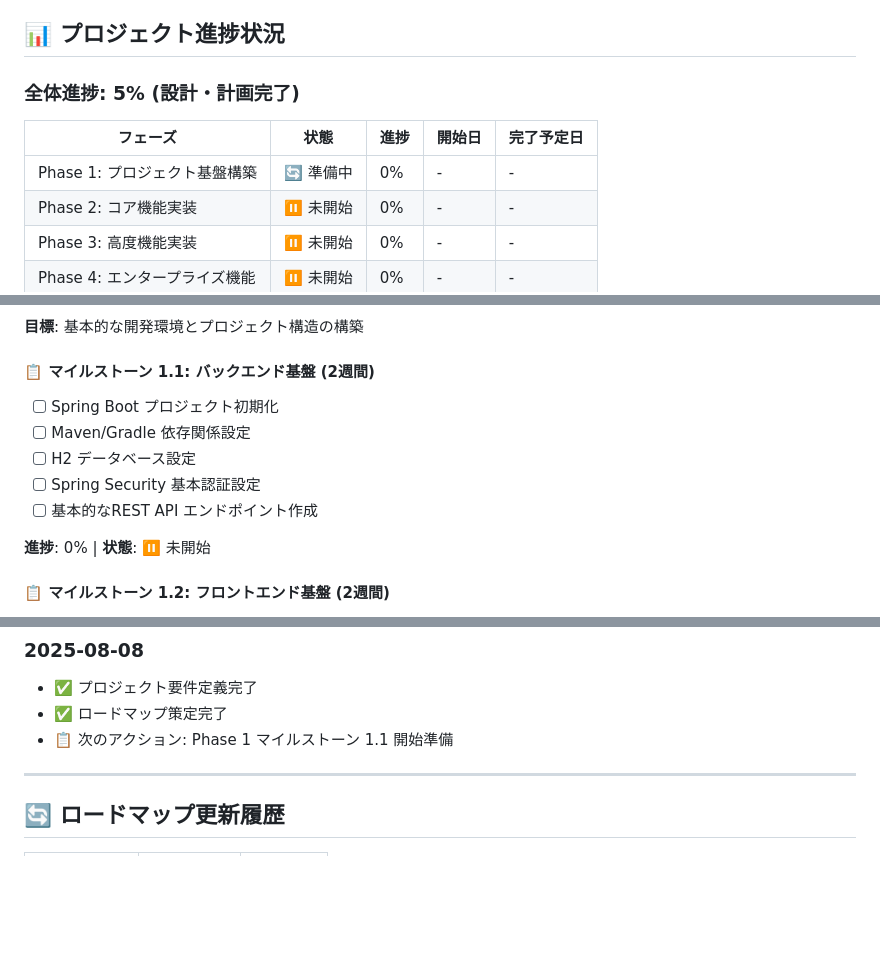
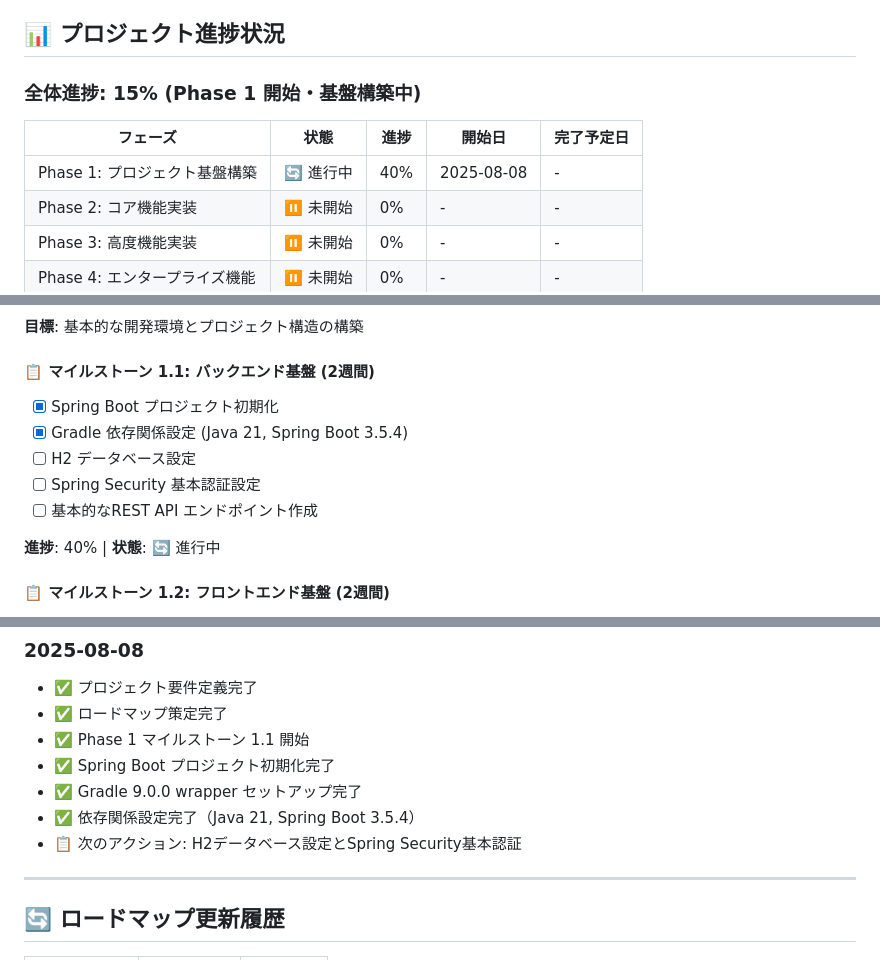
Before and after one commit to agwlvssainokuni/sqlapp2, a Markdown page: ROADMAP.md, 3 parts joined by grey strips. GitHub-like rendering; blank space fills up the shorter version.

Commit message:
Phase 1進捗をROADMAP.mdに記録
- 全体進捗を15%に更新
- マイルストーン1.1を40%完了として記録
- Spring Boot/Gradle基盤構築完了をチェック
- 次のアクション項目を更新

🤖 Generated with [Claude Code](https://claude.ai/code)

Co-Authored-By: Claude <noreply@anthropic.com>

```diff
--- a/ROADMAP.md
+++ b/ROADMAP.md
@@ -5,11 +5,11 @@ SqlApp2は、複数のRDBMSに対応したWebベースのSQL実行ツールで
 
 ## 📊 プロジェクト進捗状況
 
-### 全体進捗: 5% (設計・計画完了)
+### 全体進捗: 15% (Phase 1 開始・基盤構築中)
 
 | フェーズ | 状態 | 進捗 | 開始日 | 完了予定日 |
 |---------|------|------|--------|-----------|
-| Phase 1: プロジェクト基盤構築 | 🔄 準備中 | 0% | - | - |
+| Phase 1: プロジェクト基盤構築 | 🔄 進行中 | 40% | 2025-08-08 | - |
 | Phase 2: コア機能実装 | ⏸️ 未開始 | 0% | - | - |
 | Phase 3: 高度機能実装 | ⏸️ 未開始 | 0% | - | - |
 | Phase 4: エンタープライズ機能 | ⏸️ 未開始 | 0% | - | - |
@@ -21,13 +21,13 @@ SqlApp2は、複数のRDBMSに対応したWebベースのSQL実行ツールで
 **目標**: 基本的な開発環境とプロジェクト構造の構築
 
 #### 📋 マイルストーン 1.1: バックエンド基盤 (2週間)
-- [ ] Spring Boot プロジェクト初期化
-- [ ] Maven/Gradle 依存関係設定
+- [x] Spring Boot プロジェクト初期化
+- [x] Gradle 依存関係設定 (Java 21, Spring Boot 3.5.4)
 - [ ] H2 データベース設定
 - [ ] Spring Security 基本認証設定
 - [ ] 基本的なREST API エンドポイント作成
 
-**進捗**: 0% | **状態**: ⏸️ 未開始
+**進捗**: 40% | **状態**: 🔄 進行中
 
 #### 📋 マイルストーン 1.2: フロントエンド基盤 (2週間)
 - [ ] React プロジェクト初期化
@@ -189,7 +189,11 @@ SqlApp2は、複数のRDBMSに対応したWebベースのSQL実行ツールで
 ### 2025-08-08
 - ✅ プロジェクト要件定義完了
 - ✅ ロードマップ策定完了
-- 📋 次のアクション: Phase 1 マイルストーン 1.1 開始準備
+- ✅ Phase 1 マイルストーン 1.1 開始
+- ✅ Spring Boot プロジェクト初期化完了
+- ✅ Gradle 9.0.0 wrapper セットアップ完了
+- ✅ 依存関係設定完了（Java 21, Spring Boot 3.5.4）
+- 📋 次のアクション: H2データベース設定とSpring Security基本認証
 
 ---
 
```
